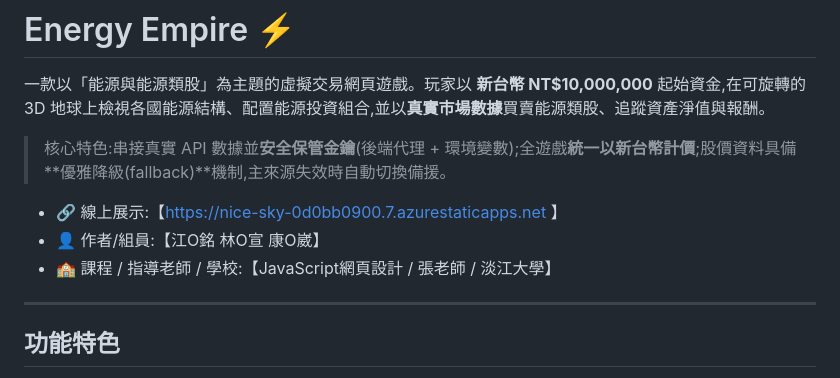
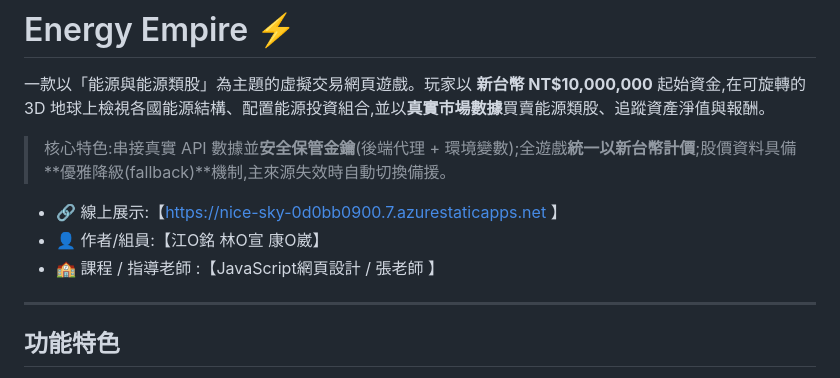
Before and after one commit to watertea-lab/energy-empire, a Markdown page: README.md, the part around the change. Rendered like a GitHub page.

Commit message:
Update README to remove course and school details
Removed school information from the README.

```diff
--- a/README.md
+++ b/README.md
@@ -6,7 +6,7 @@
 
 - 🔗 線上展示:【https://nice-sky-0d0bb0900.7.azurestaticapps.net 】
 - 👤 作者/組員:【江O銘 林O宣 康O崴】
-- 🏫 課程 / 指導老師 / 學校:【JavaScript網頁設計 / 張老師 / 淡江大學】
+- 🏫 課程 / 指導老師 :【JavaScript網頁設計 / 張老師 】
 
 ---
 
```
